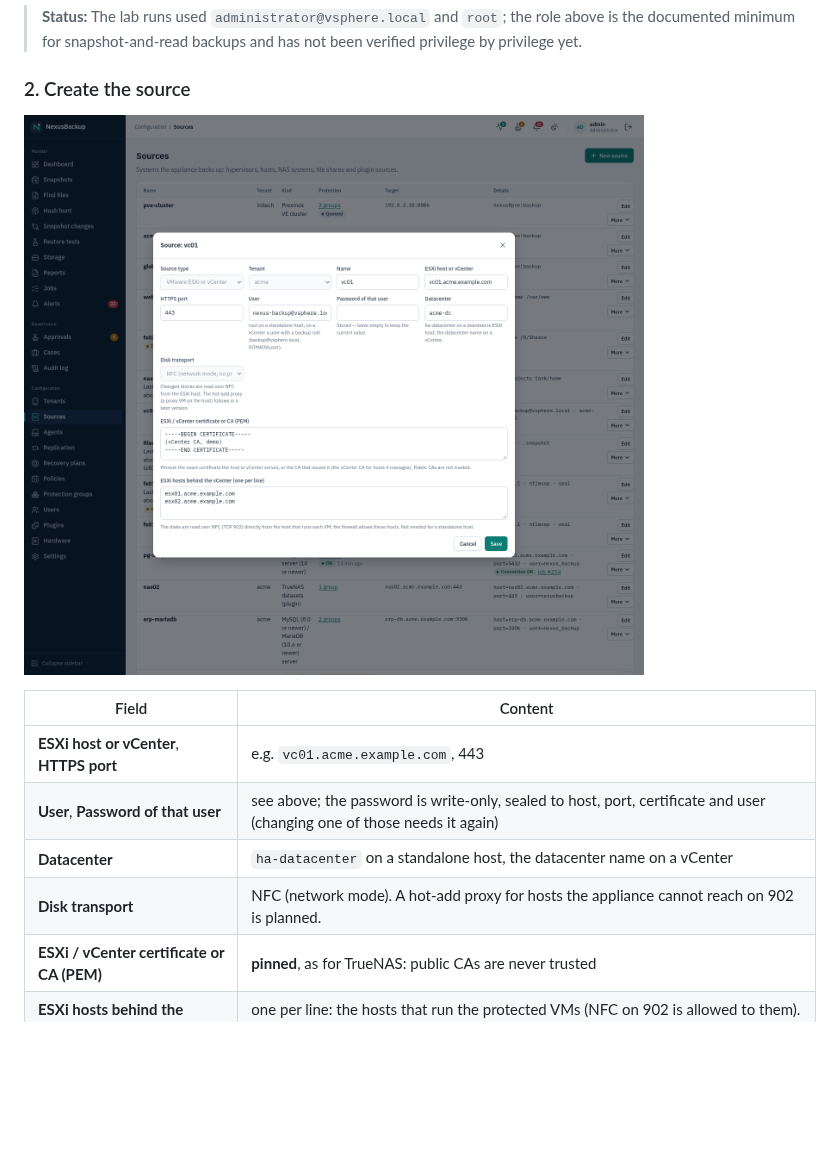
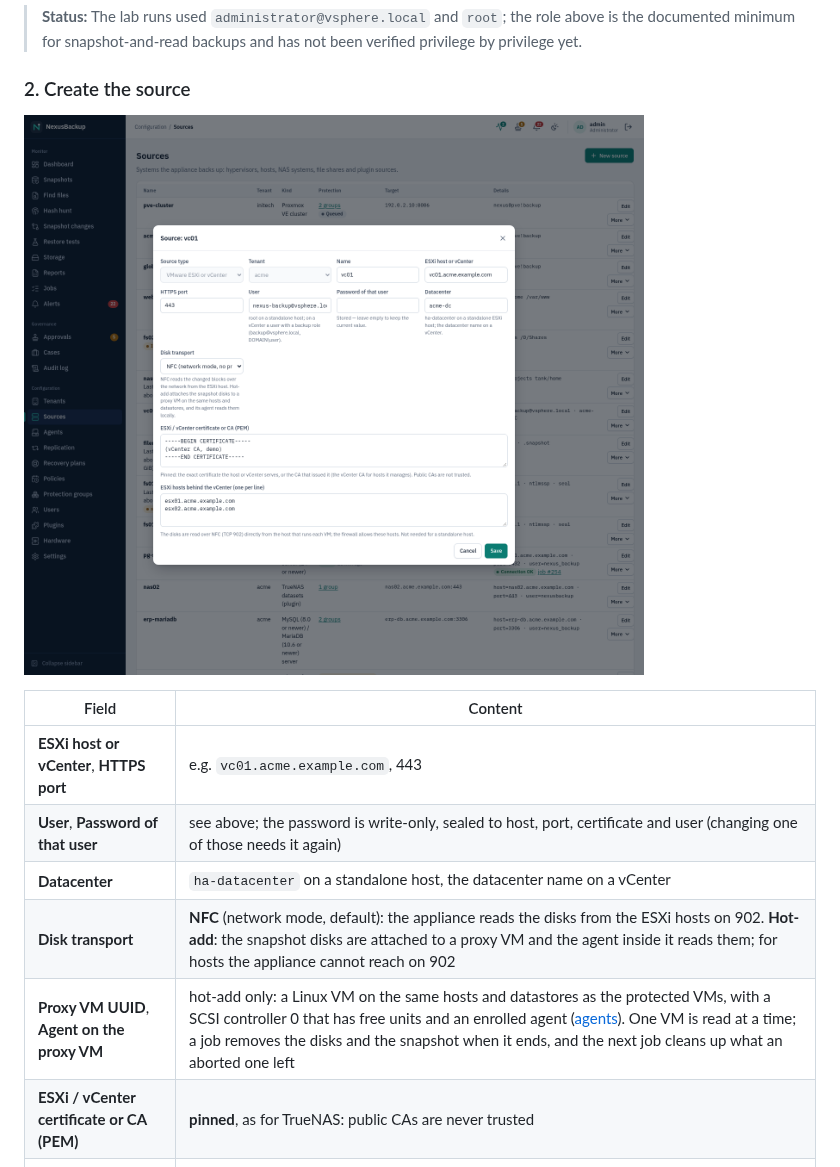
Before and after one commit to undone37/NexusBackup, a Markdown page: manual/04-sources.md, the part around the change. GitHub-like rendering; pictures changed too: manual/images/source-vmware.png; blank space fills up the shorter version.

```diff
--- a/manual/04-sources.md
+++ b/manual/04-sources.md
@@ -998,7 +998,8 @@ tracking (CBT), which the appliance switches on per VM at the first backup.
 | **ESXi host or vCenter**, **HTTPS port** | e.g. `vc01.acme.example.com`, 443 |
 | **User**, **Password of that user** | see above; the password is write-only, sealed to host, port, certificate and user (changing one of those needs it again) |
 | **Datacenter** | `ha-datacenter` on a standalone host, the datacenter name on a vCenter |
-| **Disk transport** | NFC (network mode). A hot-add proxy for hosts the appliance cannot reach on 902 is planned. |
+| **Disk transport** | **NFC** (network mode, default): the appliance reads the disks from the ESXi hosts on 902. **Hot-add**: the snapshot disks are attached to a proxy VM and the agent inside it reads them; for hosts the appliance cannot reach on 902 |
+| **Proxy VM UUID**, **Agent on the proxy VM** | hot-add only: a Linux VM on the same hosts and datastores as the protected VMs, with a SCSI controller 0 that has free units and an enrolled agent ([agents](#linux-and-windows-hosts-agents)). One VM is read at a time; a job removes the disks and the snapshot when it ends, and the next job cleans up what an aborted one left |
 | **ESXi / vCenter certificate or CA (PEM)** | **pinned**, as for TrueNAS: public CAs are never trusted |
 | **ESXi hosts behind the vCenter** | one per line: the hosts that run the protected VMs (NFC on 902 is allowed to them). Not needed for a standalone host. |
 
```
Also changed, not shown: docs/vmware-design.md (+9 -2 lines), state.md (+6 -3 lines), 14 other files.
